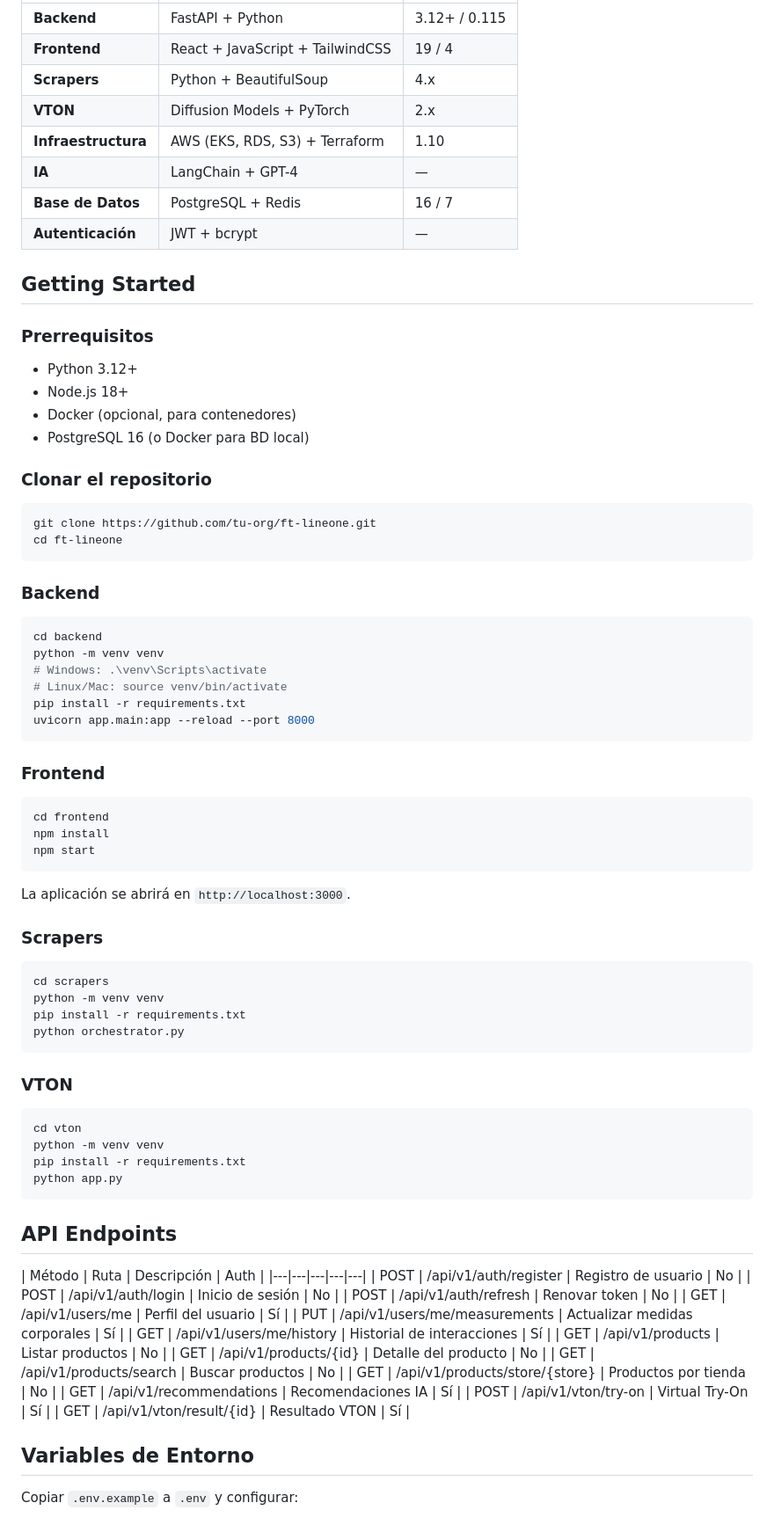
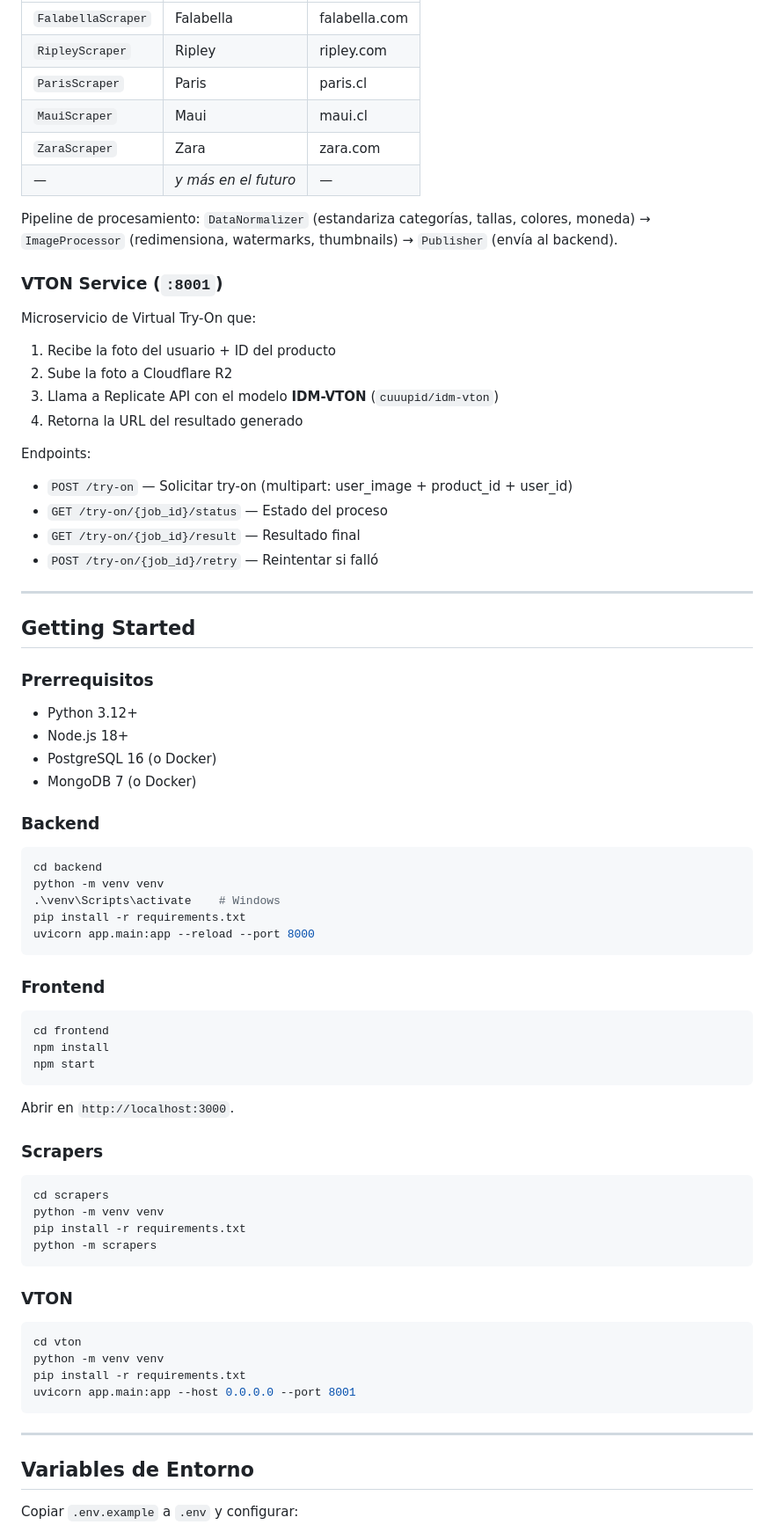
Before and after one commit to th3IV/ft-lineone, a Markdown page: README.md, the part around one of its changes. Shown at 88% size. Drawn GitHub-style.

````diff
--- a/README.md
+++ b/README.md
@@ -135,12 +167,28 @@ ft-lineone/
 |---|---|---|
-| **Backend** | FastAPI + Python | 3.12+ / 0.115 |
-| **Frontend** | React + JavaScript + TailwindCSS | 19 / 4 |
-| **Scrapers** | Python + BeautifulSoup | 4.x |
-| **VTON** | Diffusion Models + PyTorch | 2.x |
-| **Infraestructura** | AWS (EKS, RDS, S3) + Terraform | 1.10 |
-| **IA** | LangChain + GPT-4 | — |
-| **Base de Datos** | PostgreSQL + Redis | 16 / 7 |
-| **Autenticación** | JWT + bcrypt | — |
+| `FalabellaScraper` | Falabella | falabella.com |
+| `RipleyScraper` | Ripley | ripley.com |
+| `ParisScraper` | Paris | paris.cl |
+| `MauiScraper` | Maui | maui.cl |
+| `ZaraScraper` | Zara | zara.com |
+| — | *y más en el futuro* | — |
+
+Pipeline de procesamiento: `DataNormalizer` (estandariza categorías, tallas, colores, moneda) → `ImageProcessor` (redimensiona, watermarks, thumbnails) → `Publisher` (envía al backend).
+
+### VTON Service (`:8001`)
+
+Microservicio de Virtual Try-On que:
+1. Recibe la foto del usuario + ID del producto
+2. Sube la foto a Cloudflare R2
+3. Llama a Replicate API con el modelo **IDM-VTON** (`cuuupid/idm-vton`)
+4. Retorna la URL del resultado generado
+
+Endpoints:
+- `POST /try-on` — Solicitar try-on (multipart: user_image + product_id + user_id)
+- `GET /try-on/{job_id}/status` — Estado del proceso
+- `GET /try-on/{job_id}/result` — Resultado final
+- `POST /try-on/{job_id}/retry` — Reintentar si falló
+
+---
 
 ## Getting Started
 
@@ -148,23 +196,15 @@ ft-lineone/
 
 - Python 3.12+
 - Node.js 18+
-- Docker (opcional, para contenedores)
-- PostgreSQL 16 (o Docker para BD local)
-
-### Clonar el repositorio
-
-```bash
-git clone https://github.com/tu-org/ft-lineone.git
-cd ft-lineone
-```
+- PostgreSQL 16 (o Docker)
+- MongoDB 7 (o Docker)
 
 ### Backend
 
 ```bash
 cd backend
 python -m venv venv
-# Windows: .\venv\Scripts\activate
-# Linux/Mac: source venv/bin/activate
+.\venv\Scripts\activate    # Windows
 pip install -r requirements.txt
 uvicorn app.main:app --reload --port 8000
 ```
@@ -177,7 +217,7 @@ npm install
 npm start
 ```
 
-La aplicación se abrirá en `http://localhost:3000`.
+Abrir en `http://localhost:3000`.
 
 ### Scrapers
 
@@ -185,7 +225,7 @@ La aplicación se abrirá en `http://localhost:3000`.
 cd scrapers
 python -m venv venv
 pip install -r requirements.txt
-python orchestrator.py
+python -m scrapers
 ```
 
 ### VTON
@@ -194,26 +234,10 @@ python orchestrator.py
 cd vton
 python -m venv venv
 pip install -r requirements.txt
-python app.py
+uvicorn app.main:app --host 0.0.0.0 --port 8001
 ```
 
-## API Endpoints
-
-| Método | Ruta | Descripción | Auth |
-|---|---|---|---|---|
-| POST | /api/v1/auth/register | Registro de usuario | No |
-| POST | /api/v1/auth/login | Inicio de sesión | No |
-| POST | /api/v1/auth/refresh | Renovar token | No |
-| GET | /api/v1/users/me | Perfil del usuario | Sí |
-| PUT | /api/v1/users/me/measurements | Actualizar medidas corporales | Sí |
-| GET | /api/v1/users/me/history | Historial de interacciones | Sí |
-| GET | /api/v1/products | Listar productos | No |
-| GET | /api/v1/products/{id} | Detalle del producto | No |
-| GET | /api/v1/products/search | Buscar productos | No |
-| GET | /api/v1/products/store/{store} | Productos por tienda | No |
-| GET | /api/v1/recommendations | Recomendaciones IA | Sí |
-| POST | /api/v1/vton/try-on | Virtual Try-On | Sí |
-| GET | /api/v1/vton/result/{id} | Resultado VTON | Sí |
+---
 
 ## Variables de Entorno
 
````
Also changed, not shown: other parts of README.md (+184 -88 lines).
